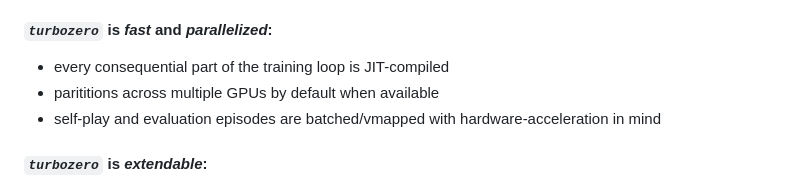
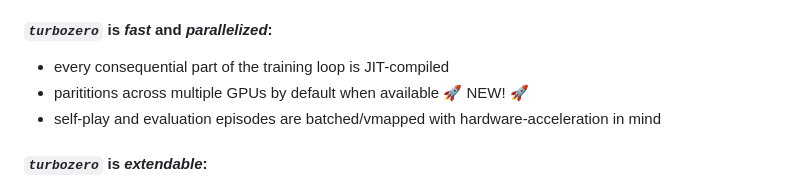
Before and after one commit to lowrollr/turbozero, a Markdown page: README.md, the part around the change. Drawn GitHub-style.

```diff
--- a/README.md
+++ b/README.md
@@ -11,7 +11,7 @@ It contains:
 
 #### *`turbozero`* is *_fast_* and *_parallelized_*:
  * every consequential part of the training loop is JIT-compiled
- * parititions across multiple GPUs by default when available
+ * parititions across multiple GPUs by default when available 🚀 NEW! 🚀
  * self-play and evaluation episodes are batched/vmapped with hardware-acceleration in mind
 
 #### *`turbozero`* is *_extendable_*:
```
